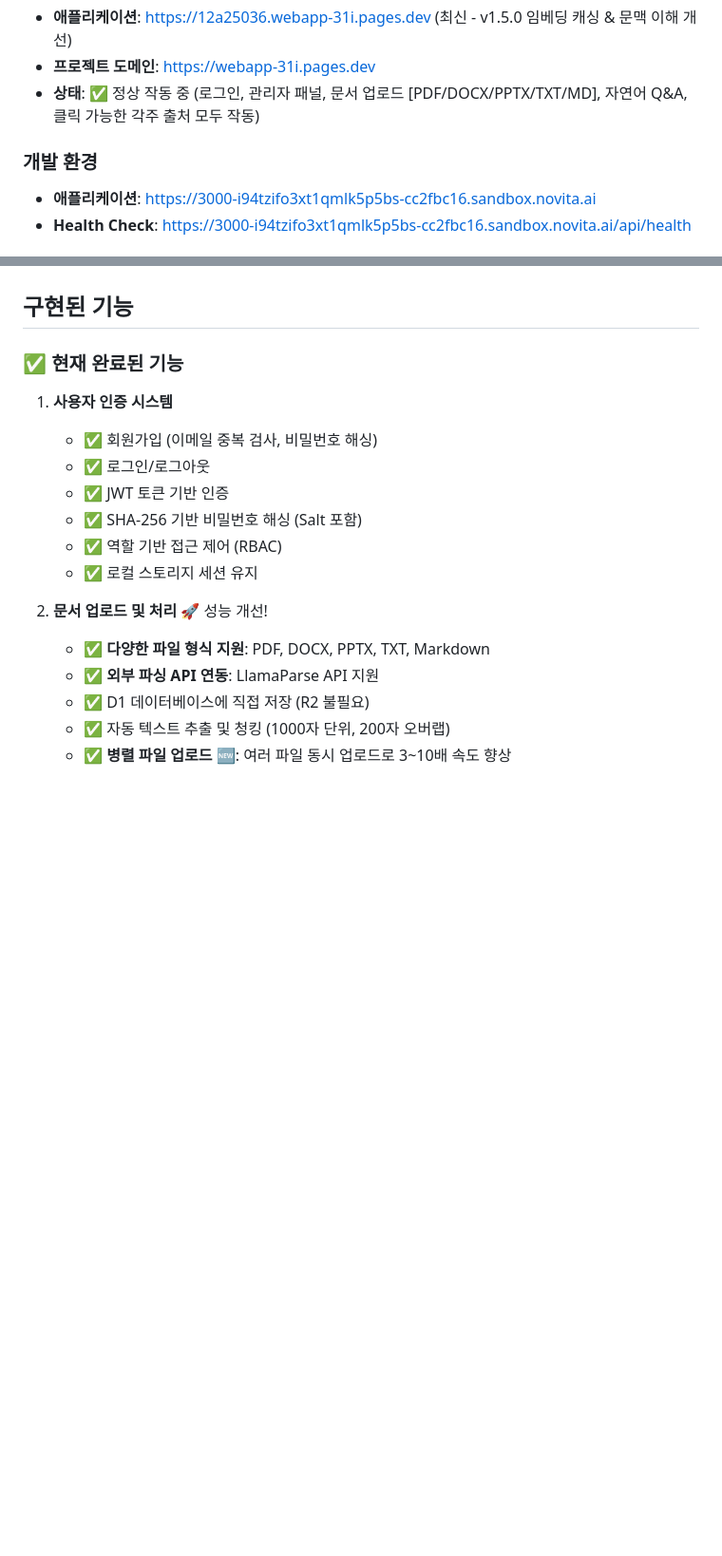
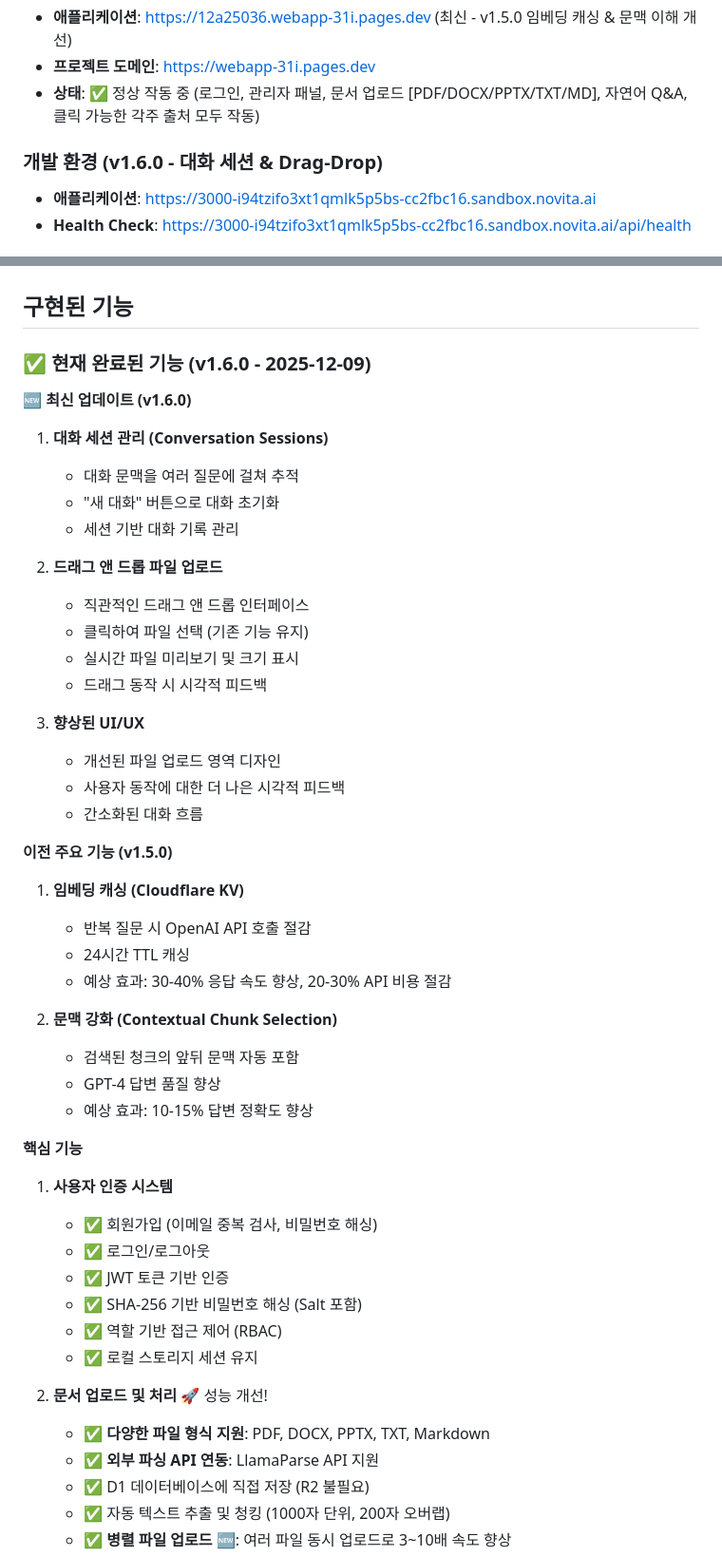
Before and after one commit to taeryol/AI_sogang, a Markdown page: README.md, 2 parts joined by grey strips. Shown at 95% size. Rendered like a GitHub page; blank space fills up the shorter version.

Commit message:
docs: Update README for v1.6.0 - UX improvements
✨ Key Updates:
- Added v1.6.0 feature highlights
- Documented conversation session management
- Documented drag-and-drop file upload
- Updated development URL
- Organized changelog by version

```diff
--- a/README.md
+++ b/README.md
@@ -44,7 +44,7 @@ AI 에이전트 기반 차세대 지식 관리 시스템 - RAG(Retrieval-Augment
 - **프로젝트 도메인**: https://webapp-31i.pages.dev
 - **상태**: ✅ 정상 작동 중 (로그인, 관리자 패널, 문서 업로드 [PDF/DOCX/PPTX/TXT/MD], 자연어 Q&A, 클릭 가능한 각주 출처 모두 작동)
 
-### 개발 환경
+### 개발 환경 (v1.6.0 - 대화 세션 & Drag-Drop)
 - **애플리케이션**: https://3000-i94tzifo3xt1qmlk5p5bs-cc2fbc16.sandbox.novita.ai
 - **Health Check**: https://3000-i94tzifo3xt1qmlk5p5bs-cc2fbc16.sandbox.novita.ai/api/health
 
@@ -91,8 +91,37 @@ AI 에이전트 기반 차세대 지식 관리 시스템 - RAG(Retrieval-Augment
 
 ## 구현된 기능
 
-### ✅ 현재 완료된 기능
+### ✅ 현재 완료된 기능 (v1.6.0 - 2025-12-09)
 
+**🆕 최신 업데이트 (v1.6.0)**
+1. **대화 세션 관리 (Conversation Sessions)**
+   - 대화 문맥을 여러 질문에 걸쳐 추적
+   - "새 대화" 버튼으로 대화 초기화
+   - 세션 기반 대화 기록 관리
+
+2. **드래그 앤 드롭 파일 업로드**
+   - 직관적인 드래그 앤 드롭 인터페이스
+   - 클릭하여 파일 선택 (기존 기능 유지)
+   - 실시간 파일 미리보기 및 크기 표시
+   - 드래그 동작 시 시각적 피드백
+
+3. **향상된 UI/UX**
+   - 개선된 파일 업로드 영역 디자인
+   - 사용자 동작에 대한 더 나은 시각적 피드백
+   - 간소화된 대화 흐름
+
+**이전 주요 기능 (v1.5.0)**
+1. **임베딩 캐싱 (Cloudflare KV)**
+   - 반복 질문 시 OpenAI API 호출 절감
+   - 24시간 TTL 캐싱
+   - 예상 효과: 30-40% 응답 속도 향상, 20-30% API 비용 절감
+
+2. **문맥 강화 (Contextual Chunk Selection)**
+   - 검색된 청크의 앞뒤 문맥 자동 포함
+   - GPT-4 답변 품질 향상
+   - 예상 효과: 10-15% 답변 정확도 향상
+
+**핵심 기능**
 1. **사용자 인증 시스템**
    - ✅ 회원가입 (이메일 중복 검사, 비밀번호 해싱)
    - ✅ 로그인/로그아웃
```
